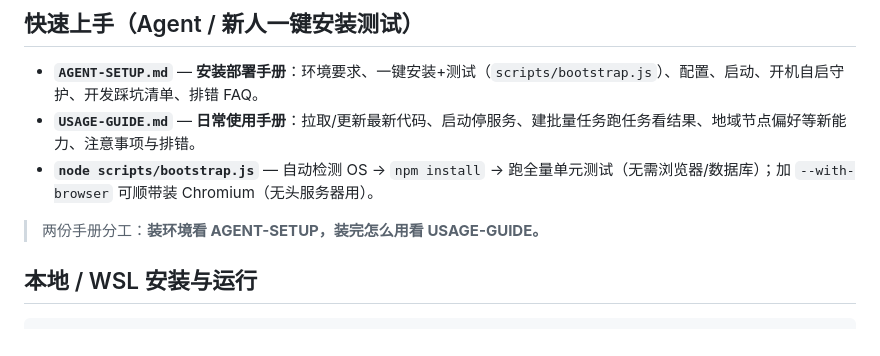
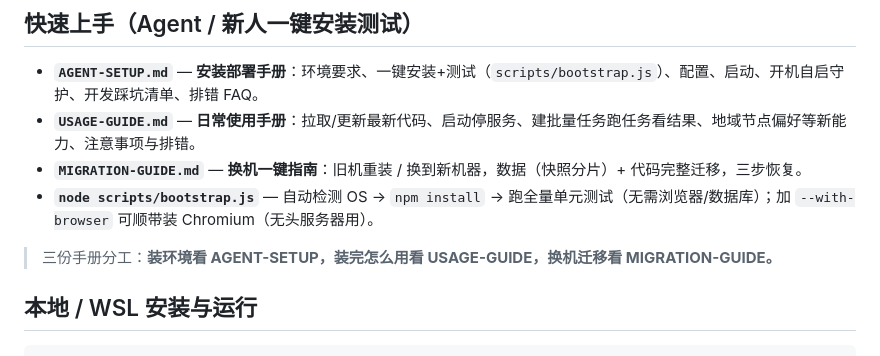
Before and after one commit to rexdcw-cpu/autoclaw, a Markdown page: README.md, the part around the change. Rendered like a GitHub page.

Commit message:
docs: 新增换机一键指南 MIGRATION-GUIDE 并登记入 README

```diff
--- a/README.md
+++ b/README.md
@@ -83,9 +83,10 @@ autoclaw/
 
 - **`AGENT-SETUP.md`** — **安装部署手册**：环境要求、一键安装+测试（`scripts/bootstrap.js`）、配置、启动、开机自启守护、开发踩坑清单、排错 FAQ。
 - **`USAGE-GUIDE.md`** — **日常使用手册**：拉取/更新最新代码、启动停服务、建批量任务跑任务看结果、地域节点偏好等新能力、注意事项与排错。
+- **`MIGRATION-GUIDE.md`** — **换机一键指南**：旧机重装 / 换到新机器，数据（快照分片）+ 代码完整迁移，三步恢复。
 - **`node scripts/bootstrap.js`** — 自动检测 OS → `npm install` → 跑全量单元测试（无需浏览器/数据库）；加 `--with-browser` 可顺带装 Chromium（无头服务器用）。
 
-> 两份手册分工：**装环境看 AGENT-SETUP，装完怎么用看 USAGE-GUIDE。**
+> 三份手册分工：**装环境看 AGENT-SETUP，装完怎么用看 USAGE-GUIDE，换机迁移看 MIGRATION-GUIDE。**
 
 ## 本地 / WSL 安装与运行
 
```
Also changed, not shown: MIGRATION-GUIDE.md (added, +106 -0 lines).
